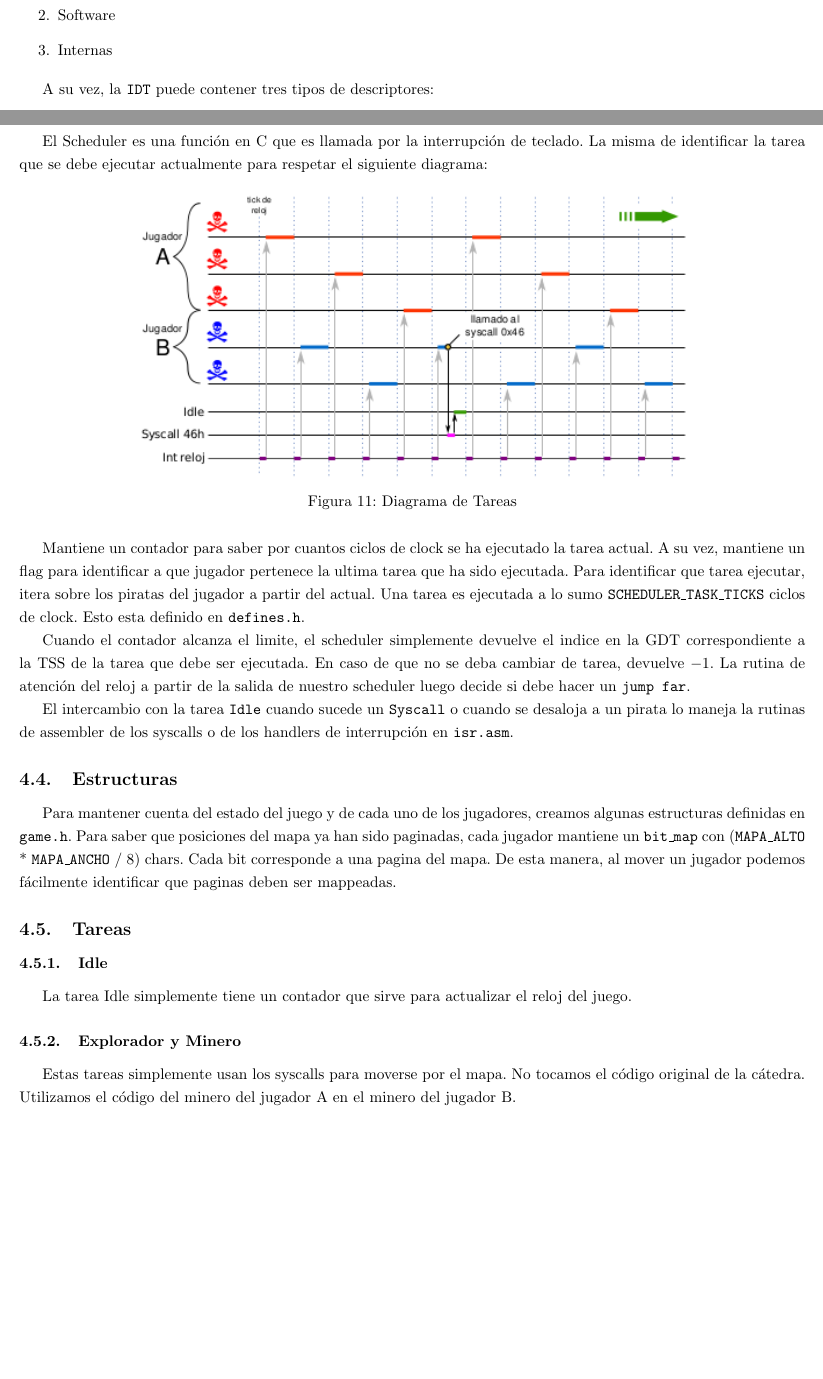
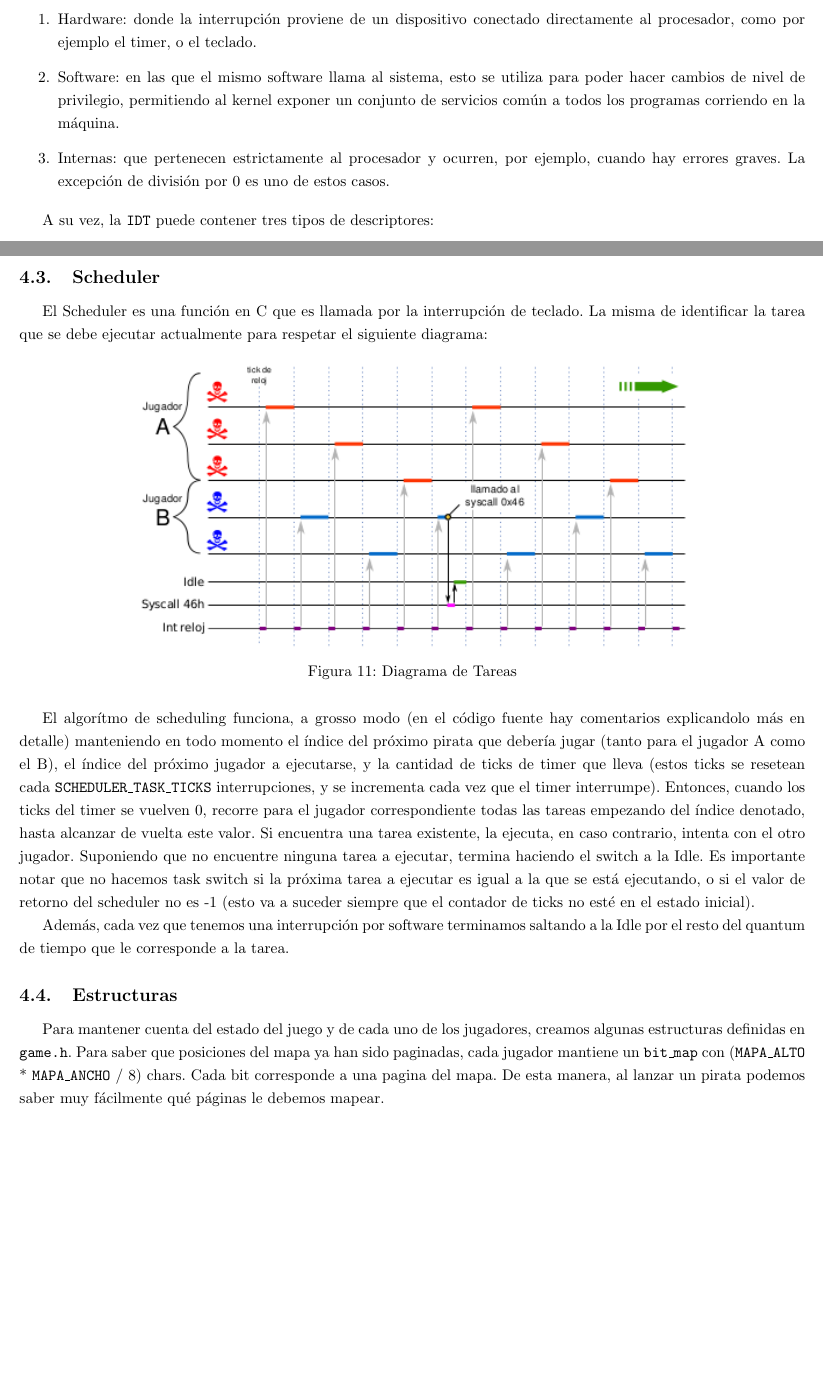
Before and after one commit to chcuneo/orga2-tp3, a LaTeX document (informe/informe.tex, which reads informe/modoProtegido.tex, informe/tierraPirata.tex): two parts of pages 8 and 13 of 13 before the commit and two parts of pages 8 and 12 of 12 after it, joined at a grey line, cut at the place of the change, the shorter picture padded with empty space. Compiled offline with pdfLaTeX.

Commit message:
Updates from ShareLaTeX

```diff
--- a/informe/modoProtegido.tex
+++ b/informe/modoProtegido.tex
@@ -76,9 +76,9 @@ No es necesario inicializar ninguna estructura particular fuera de estar a nivel
 Una interrupción es una señal que le indica a la CPU que debe interrumpir la ejecución actual de instrucciones. El rol de la \texttt{IDT} (Interrupt Descriptor Table) es contener los diferentes descriptores de interrupción y asociar las diferentes interrupciones a sus respectivas rutinas de atención de interrupción. Existen tres fuentes de interrupciones:
 
 \begin{enumerate}
-\item Hardware
-\item Software
-\item Internas
+\item Hardware: donde la interrupción proviene de un dispositivo conectado directamente al procesador, como por ejemplo el timer, o el teclado.
+\item Software: en las que el mismo software llama al sistema, esto se utiliza para poder hacer cambios de nivel de privilegio, permitiendo al kernel exponer un conjunto de servicios común a todos los programas corriendo en la máquina.
+\item Internas: que pertenecen estrictamente al procesador y ocurren, por ejemplo, cuando hay errores graves. La excepción de división por 0 es uno de estos casos.
 \end{enumerate}
 
 A su vez, la \texttt{IDT} puede contener tres tipos de descriptores:
--- a/informe/tierraPirata.tex
+++ b/informe/tierraPirata.tex
@@ -50,20 +48,10 @@ El Scheduler es una función en C que es llamada por la interrupción de teclado
   \caption{Diagrama de Tareas}
 \end{figure}
 
-Mantiene un contador para saber por cuantos ciclos de clock se ha ejecutado la tarea actual. A su vez, mantiene un flag para identificar a que jugador pertenece la ultima tarea que ha sido ejecutada. Para identificar que tarea ejecutar, itera sobre los piratas del jugador a partir del actual. Una tarea es ejecutada a lo sumo \texttt{SCHEDULER\_TASK\_TICKS} ciclos de clock. Esto esta definido en \texttt{defines.h}.
+El algorítmo de scheduling funciona, a grosso modo (en el código fuente hay comentarios explicandolo más en detalle) manteniendo en todo momento el índice del próximo pirata que debería jugar (tanto para el jugador A como el B), el índice del próximo jugador a ejecutarse, y la cantidad de ticks de timer que lleva (estos ticks se resetean cada \texttt{SCHEDULER\_TASK\_TICKS} interrupciones, y se incrementa cada vez que el timer interrumpe). Entonces, cuando los ticks del timer se vuelven 0, recorre para el jugador correspondiente todas las tareas empezando del índice denotado, hasta alcanzar de vuelta este valor. Si encuentra una tarea existente, la ejecuta, en caso contrario, intenta con el otro jugador. Suponiendo que no encuentre ninguna tarea a ejecutar, termina haciendo el switch a la Idle. Es importante notar que no hacemos task switch si la próxima tarea a ejecutar es igual a la que se está ejecutando, o si el valor de retorno del scheduler no es -1 (esto va a suceder siempre que el contador de ticks no esté en el estado inicial).
 
-Cuando el contador alcanza el limite, el scheduler simplemente devuelve el indice en la GDT correspondiente a la TSS de la tarea que debe ser ejecutada. En caso de que no se deba cambiar de tarea, devuelve $-1$. La rutina de atención del reloj a partir de la salida de nuestro scheduler luego decide si debe hacer un \texttt{jump far}.
-
-El intercambio con la tarea \texttt{Idle} cuando sucede un \texttt{Syscall} o cuando se desaloja a un pirata lo maneja la rutinas de assembler de los syscalls o de los handlers de interrupción en \texttt{isr.asm}.
+Además, cada vez que tenemos una interrupción por software terminamos saltando a la Idle por el resto del quantum de tiempo que le corresponde a la tarea.
 
 \subsection{Estructuras}
 
-Para mantener cuenta del estado del juego y de cada uno de los jugadores, creamos algunas estructuras definidas en \texttt{game.h}. Para saber que posiciones del mapa ya han sido paginadas, cada jugador mantiene un \texttt{bit\_map} con (\texttt{MAPA\_ALTO} * \texttt{MAPA\_ANCHO} / 8) chars. Cada bit corresponde a una pagina del mapa. De esta manera, al mover un jugador podemos fácilmente identificar que paginas deben ser mappeadas.
-
-\subsection{Tareas}
-
-\subsubsection{Idle}
-La tarea Idle simplemente tiene un contador que sirve  para actualizar el reloj del juego.
-
-\subsubsection{Explorador y Minero}
-Estas tareas simplemente usan los syscalls para moverse por el mapa. No tocamos el código original de la cátedra. Utilizamos el código del minero del jugador A en el minero del jugador B.
+Para mantener cuenta del estado del juego y de cada uno de los jugadores, creamos algunas estructuras definidas en \texttt{game.h}. Para saber que posiciones del mapa ya han sido paginadas, cada jugador mantiene un \texttt{bit\_map} con (\texttt{MAPA\_ALTO} * \texttt{MAPA\_ANCHO} / 8) chars. Cada bit corresponde a una pagina del mapa. De esta manera, al lanzar un pirata podemos saber muy fácilmente qué páginas le debemos mapear.
```
Also changed, not shown: informe/informe.tex (+0 -5 lines), informe/modoProtegido.tex (2 more changed lines), informe/tierraPirata.tex (2 more changed lines).
